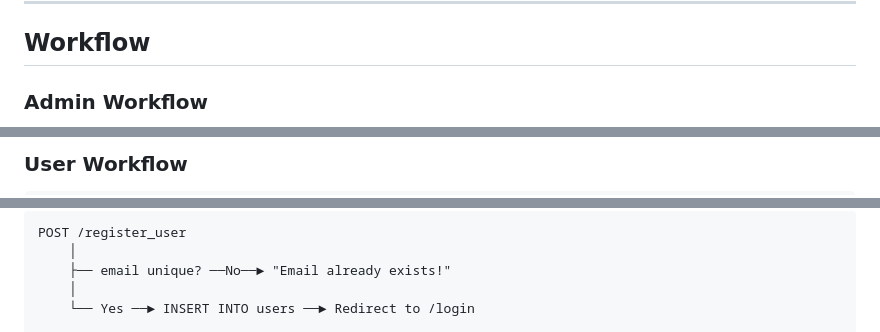
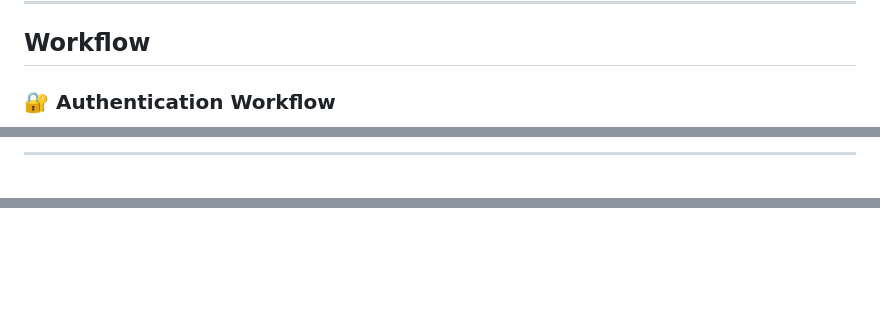
Before and after one commit to ItsMeTinku/smart-market-price-analyzer, a Markdown page: README.md, 3 parts joined by grey strips. GitHub-like rendering; blank space fills up the shorter version.

````diff
--- a/README.md
+++ b/README.md
@@ -168,5 +142,5 @@ V2 is a **documentation and repository hygiene update**. If you are deploying th
 
 ## Workflow
 
-### Admin Workflow
+### 🔐 Authentication Workflow
 
@@ -184,4 +172,4 @@ Admin Dashboard
 ```
 
-### User Workflow
+---
 
@@ -247,7 +234,2 @@ User Registers / Logs In
 ```
-POST /register_user
-    │
-    ├── email unique? ──No──► "Email already exists!"
-    │
-    └── Yes ──► INSERT INTO users ──► Redirect to /login
 
````
Also changed, not shown: other parts of README.md (+153 -137 lines).
